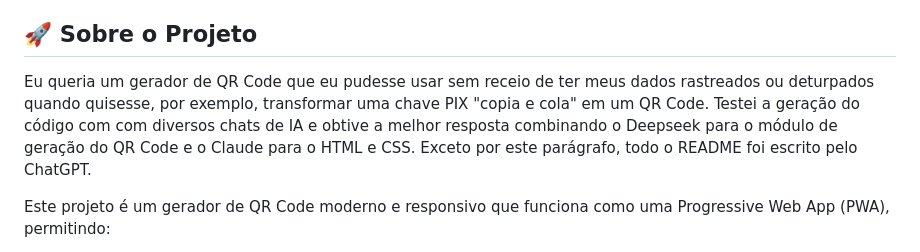
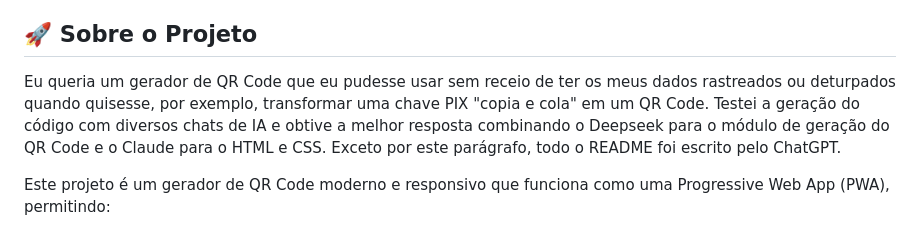
Before and after one commit to filipechgs/Open-QR-Code-Generator, a Markdown page: README.md, the part around the change. Drawn GitHub-style.

Commit message:
Fix grammatical error in project description
Corrected a minor grammatical error in the README.

```diff
--- a/README.md
+++ b/README.md
@@ -8,7 +8,7 @@ Um gerador de QR Code totalmente gratuito, open source e sem anúncios, desenvol
 
 ## 🚀 Sobre o Projeto
 
-Eu queria um gerador de QR Code que eu pudesse usar sem receio de ter meus dados rastreados ou deturpados quando quisesse, por exemplo, transformar uma chave PIX "copia e cola" em um QR Code. Testei a geração do código com com diversos chats de IA e obtive a melhor resposta combinando o Deepseek para o módulo de geração do QR Code e o Claude para o HTML e CSS. Exceto por este parágrafo, todo o README foi escrito pelo ChatGPT.
+Eu queria um gerador de QR Code que eu pudesse usar sem receio de ter os meus dados rastreados ou deturpados quando quisesse, por exemplo, transformar uma chave PIX "copia e cola" em um QR Code. Testei a geração do código com diversos chats de IA e obtive a melhor resposta combinando o Deepseek para o módulo de geração do QR Code e o Claude para o HTML e CSS. Exceto por este parágrafo, todo o README foi escrito pelo ChatGPT.
 
 Este projeto é um gerador de QR Code moderno e responsivo que funciona como uma Progressive Web App (PWA), permitindo:
 
```
